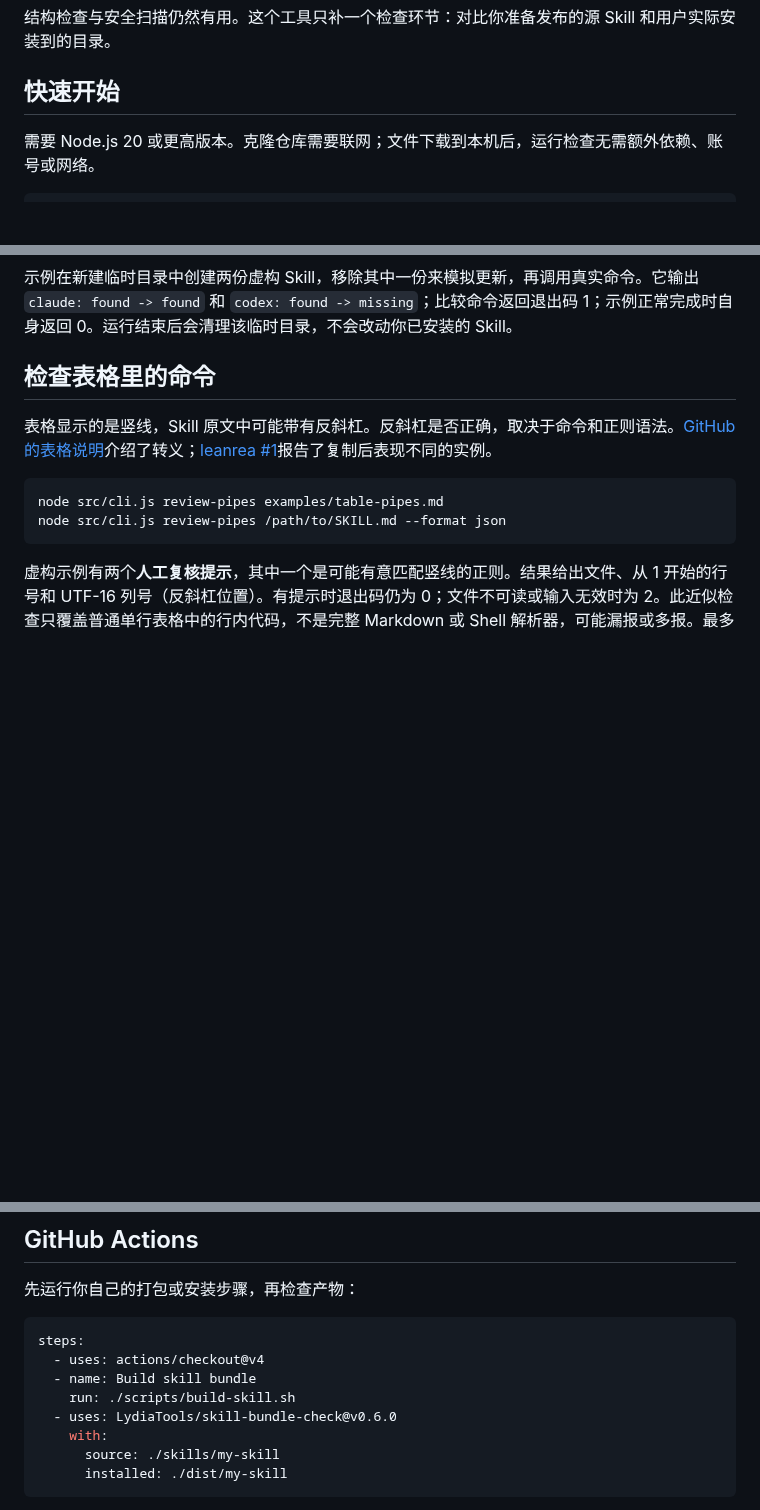
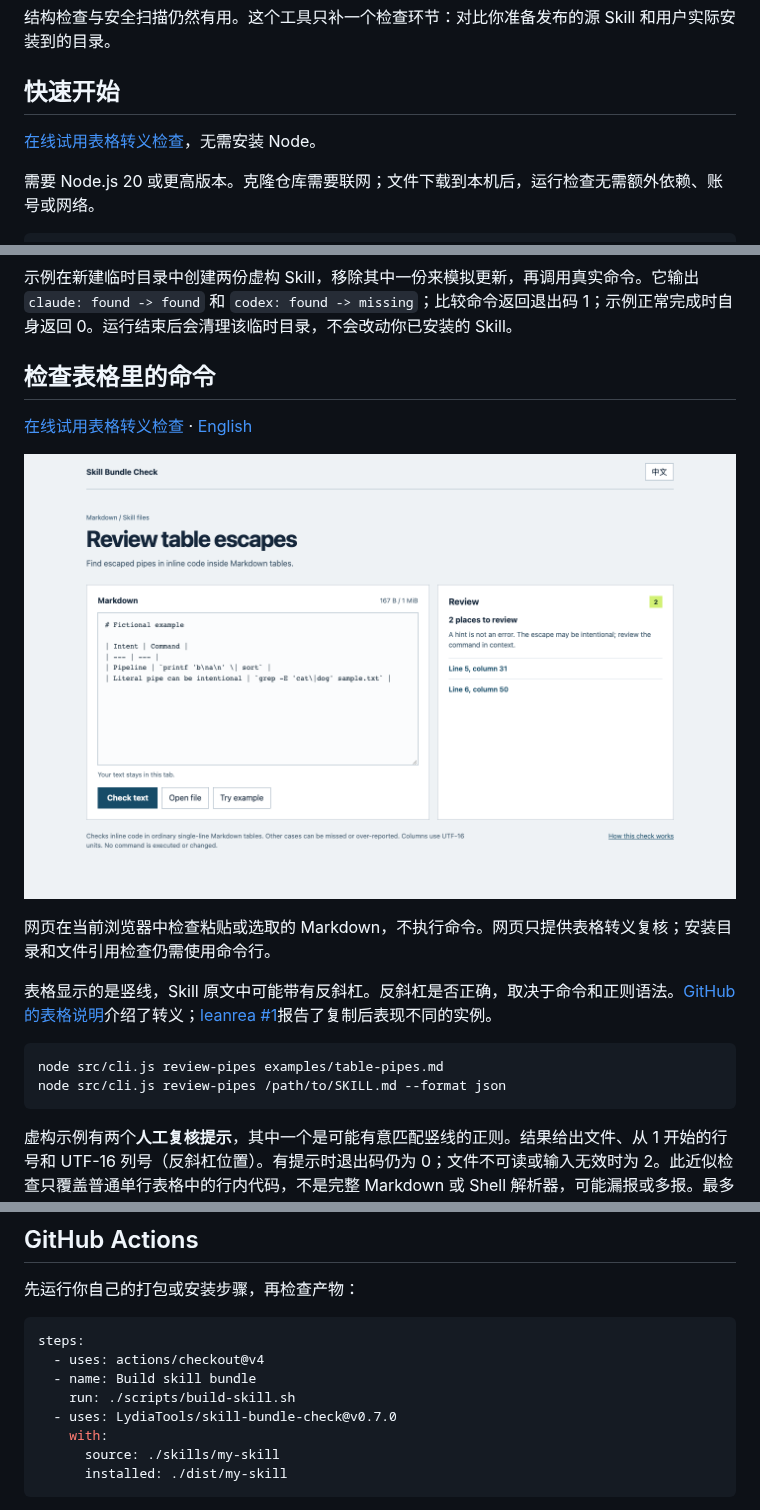
Before and after one commit to LydiaTools/skill-bundle-check, a Markdown page: README.zh-CN.md, 3 parts joined by grey strips. Drawn GitHub-style; pictures changed too: docs/assets/pipe-review-web.png (added); blank space fills up the shorter version.

````diff
--- a/README.zh-CN.md
+++ b/README.zh-CN.md
@@ -21,6 +21,8 @@ Skill Bundle Check 提供只读检查。`check` 核对源 Skill 引用的本地
 结构检查与安全扫描仍然有用。这个工具只补一个检查环节：对比你准备发布的源 Skill 和用户实际安装到的目录。
 
 ## 快速开始
+
+[在线试用表格转义检查](https://lydiatools.github.io/skill-bundle-check/web/?lang=zh)，无需安装 Node。
 
 需要 Node.js 20 或更高版本。克隆仓库需要联网；文件下载到本机后，运行检查无需额外依赖、账号或网络。
 
@@ -101,6 +103,12 @@ node examples/update-demo.js
 
 ## 检查表格里的命令
 
+[在线试用表格转义检查](https://lydiatools.github.io/skill-bundle-check/web/?lang=zh) · [English](https://lydiatools.github.io/skill-bundle-check/web/)
+
+![在线检查页面的虚构 Markdown 和两条待复核提示](docs/assets/pipe-review-web.png)
+
+网页在当前浏览器中检查粘贴或选取的 Markdown，不执行命令。网页只提供表格转义复核；安装目录和文件引用检查仍需使用命令行。
+
 表格显示的是竖线，Skill 原文中可能带有反斜杠。反斜杠是否正确，取决于命令和正则语法。[GitHub 的表格说明](https://docs.github.com/en/get-started/writing-on-github/working-with-advanced-formatting/organizing-information-with-tables)介绍了转义；[leanrea #1](https://github.com/aicodeking/leanrea/issues/1)报告了复制后表现不同的实例。
 
 ```bash
@@ -138,7 +146,7 @@ steps:
   - uses: actions/checkout@v4
   - name: Build skill bundle
     run: ./scripts/build-skill.sh
-  - uses: LydiaTools/skill-bundle-check@v0.6.0
+  - uses: LydiaTools/skill-bundle-check@v0.7.0
     with:
       source: ./skills/my-skill
       installed: ./dist/my-skill
````
Also changed, not shown: README.md (+9 -1 lines), 7 other files.
